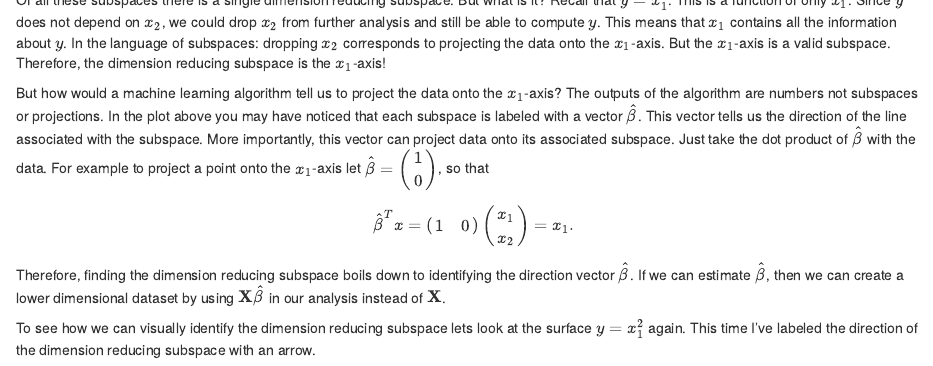
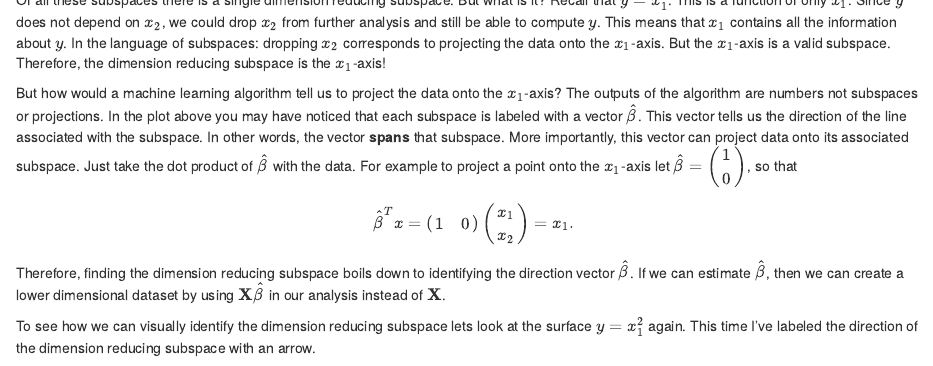
Before and after one commit to joshloyal/hugo-blog, an R Markdown document (content/post/2018-01-11-is-there-a-better-way-than-pca.Rmd): the page in a window 1100 px wide, from 2090 px down. Rendered offline with R 4.5, knitr and Pandoc, with nearby package versions; some code elsewhere in the file could not run offline.

Commit message:
added definition of span

```diff
--- a/content/post/2018-01-11-is-there-a-better-way-than-pca.Rmd
+++ b/content/post/2018-01-11-is-there-a-better-way-than-pca.Rmd
@@ -110,7 +110,7 @@ plt.show()
 
 Of all these subspaces there is a single dimension reducing subspace. But what is it? Recall that $y = x_1^2$. This is a function of only $x_1$. Since $y$ does not depend on $x_2$, we could drop $x_2$ from further analysis and still be able to compute $y$. This means that $x_1$ contains all the information about $y$. In the language of subspaces: dropping $x_2$ corresponds to projecting the data onto the $x_1$-axis. But the $x_1$-axis is a valid subspace. Therefore, the dimension reducing subspace is the $x_1$-axis!
 
-But how would a machine learning algorithm tell us to project the data onto the $x_1$-axis? The outputs of the algorithm are numbers not subspaces or projections. In the plot above you may have noticed that each subspace is labeled with a vector $\hat{\beta}$. This vector tells us the direction of the line associated with the subspace. More importantly, this vector can project data onto its associated subspace. Just take the dot product of $\hat{\beta}$ with the data. For example to project a point onto the $x_1$-axis let $\hat{\beta} = \begin{pmatrix} 1 \\ 0 \end{pmatrix}$, so that
+But how would a machine learning algorithm tell us to project the data onto the $x_1$-axis? The outputs of the algorithm are numbers not subspaces or projections. In the plot above you may have noticed that each subspace is labeled with a vector $\hat{\beta}$. This vector tells us the direction of the line associated with the subspace. In other words, the vector **spans** that subspace. More importantly, this vector can project data onto its associated subspace. Just take the dot product of $\hat{\beta}$ with the data. For example to project a point onto the $x_1$-axis let $\hat{\beta} = \begin{pmatrix} 1 \\ 0 \end{pmatrix}$, so that
 $$
 \hat{\beta}^T x = \begin{pmatrix} 1 & 0 \end{pmatrix} \begin{pmatrix} x_1 \\ x_2 \end{pmatrix} = x_1.
 $$
```
Also changed, not shown: content/post/2018-01-11-is-there-a-better-way-than-pca.html.
